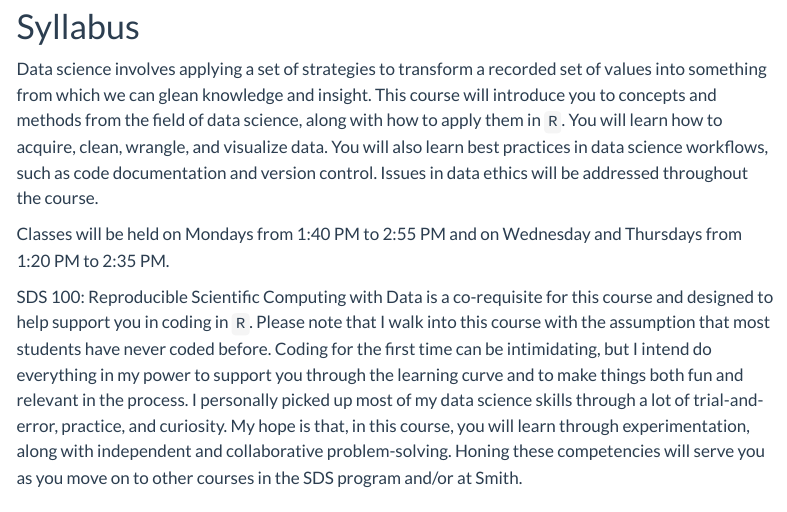
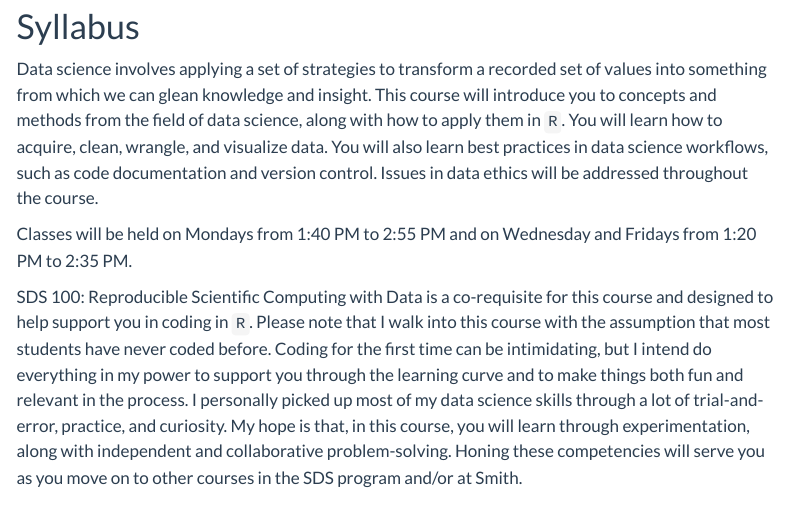
Before and after one commit to SDS-192-Intro/public-website-fall-25, a Quarto document (index.qmd): the page in a window 1100 px wide, from 140 px down. Rendered offline with R 4.5, knitr and Pandoc in place of Quarto, with nearby package versions; menus at the side of the page are left out.

Commit message:
fixed course dates

```diff
--- a/index.qmd
+++ b/index.qmd
@@ -16,7 +16,7 @@ library(htmltools)
 
 Data science involves applying a set of strategies to transform a recorded set of values into something from which we can glean knowledge and insight. This course will introduce you to concepts and methods from the field of data science, along with how to apply them in `R`. You will learn how to acquire, clean, wrangle, and visualize data. You will also learn best practices in data science workflows, such as code documentation and version control. Issues in data ethics will be addressed throughout the course.
 
-Classes will be held on Mondays from 1:40 PM to 2:55 PM and on Wednesday and Thursdays from 1:20 PM to 2:35 PM.
+Classes will be held on Mondays from 1:40 PM to 2:55 PM and on Wednesday and Fridays from 1:20 PM to 2:35 PM.
 
 SDS 100: Reproducible Scientific Computing with Data is a co-requisite for this course and designed to help support you in coding in `R`. Please note that I walk into this course with the assumption that most students have never coded before. Coding for the first time can be intimidating, but I intend do everything in my power to support you through the learning curve and to make things both fun and relevant in the process. I personally picked up most of my data science skills through a lot of trial-and-error, practice, and curiosity. My hope is that, in this course, you will learn through experimentation, along with independent and collaborative problem-solving. Honing these competencies will serve you as you move on to other courses in the SDS program and/or at Smith.
 
```
Also changed, not shown: docs/search.json, 1 other file.
